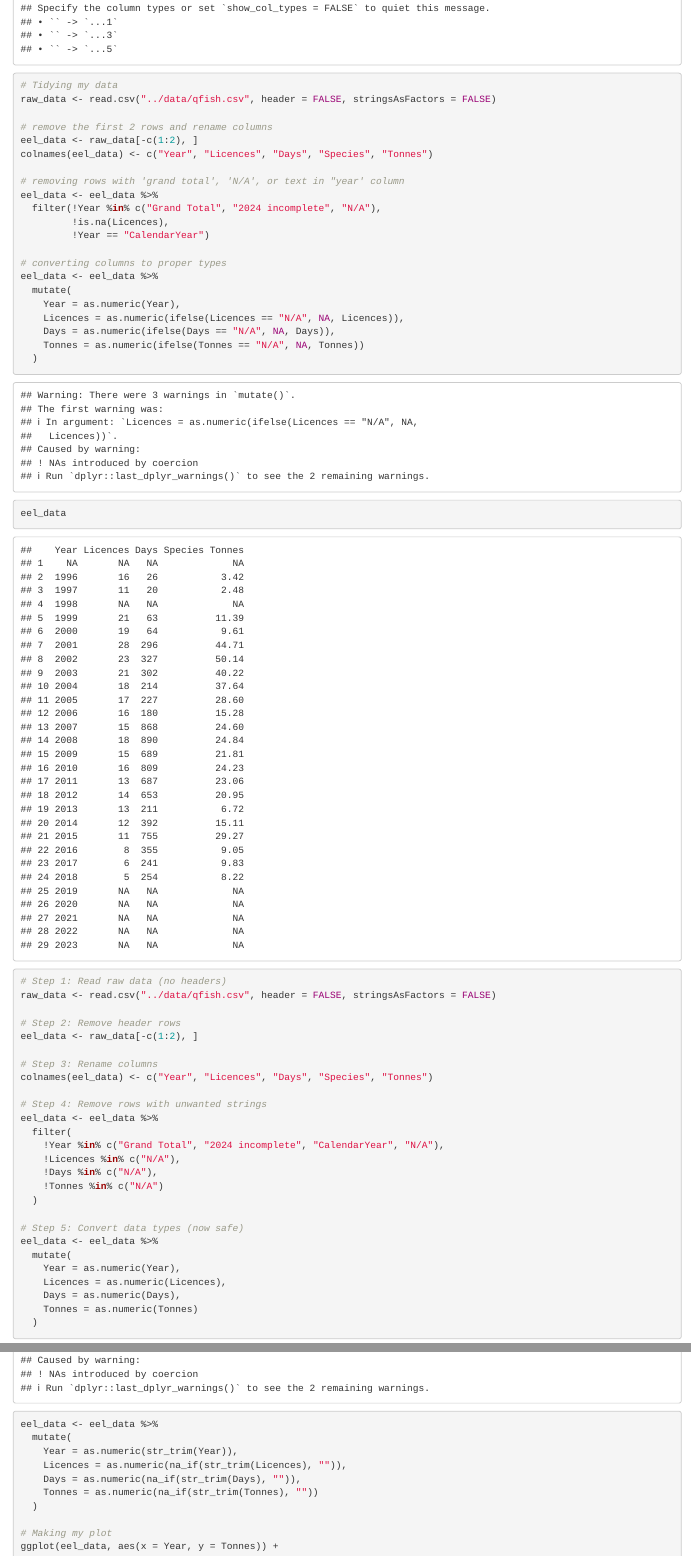
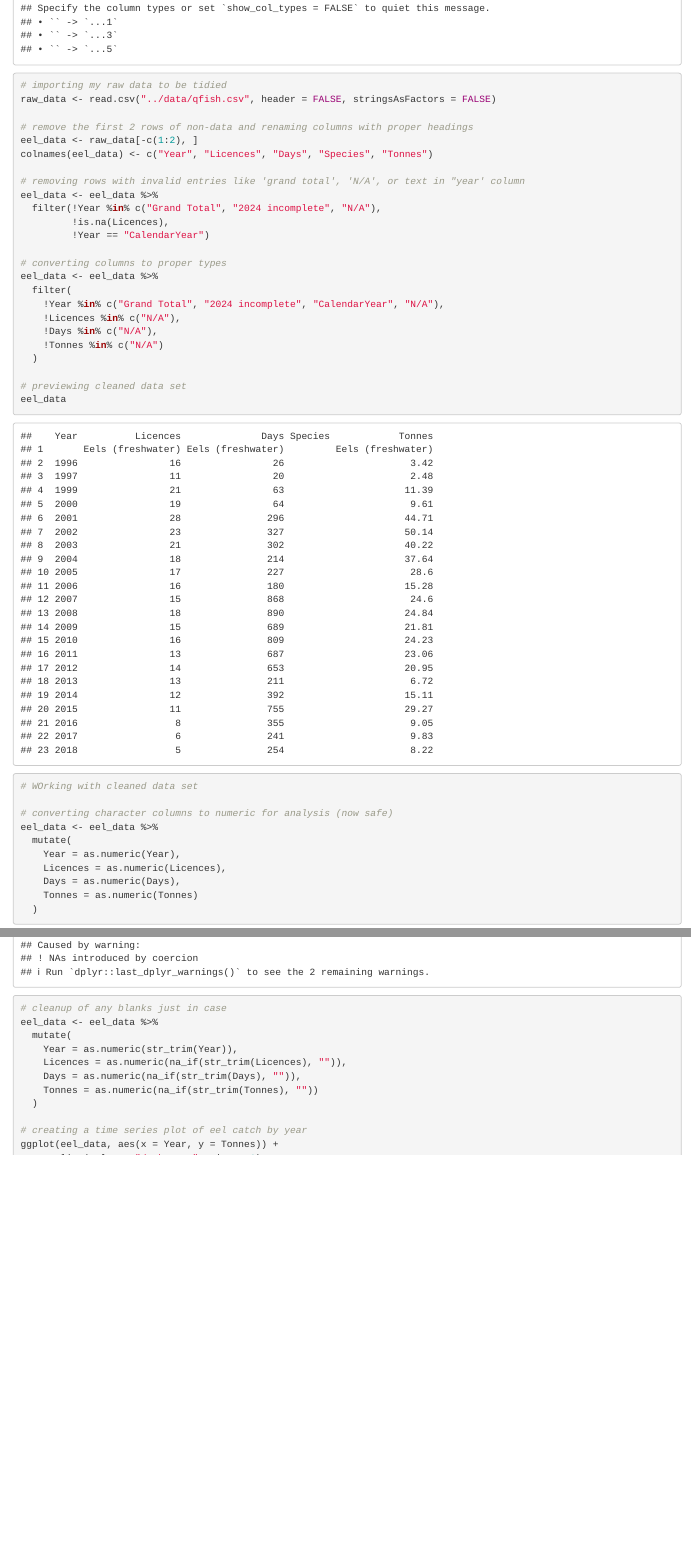
Before and after one commit to alicepilditch/MB5370_Mod4_Github, an R Markdown document (code/MB5370_Module4_current.Rmd.Rmd): the page in a window 1100 px wide, from 340 px down, and a second part further down, joined at a grey line. Rendered offline with R 4.5, knitr and Pandoc, with nearby package versions; common packages that the code uses without loading them are loaded.

Commit message:
Final commit of my markdown file for qfish data

````diff
--- a/code/MB5370_Module4_current.Rmd.Rmd
+++ b/code/MB5370_Module4_current.Rmd.Rmd
@@ -11,43 +11,19 @@ output: html_document
 qfish <- read_csv("../data/qfish.csv")
 
-# Tidying my data
+# importing my raw data to be tidied
 raw_data <- read.csv("../data/qfish.csv", header = FALSE, stringsAsFactors = FALSE)
 
-# remove the first 2 rows and rename columns
+# remove the first 2 rows of non-data and renaming columns with proper headings
 eel_data <- raw_data[-c(1:2), ]
 colnames(eel_data) <- c("Year", "Licences", "Days", "Species", "Tonnes")
 
-# removing rows with 'grand total', 'N/A', or text in "year' column
+# removing rows with invalid entries like 'grand total', 'N/A', or text in "year' column
 eel_data <- eel_data %>%
   filter(!Year %in% c("Grand Total", "2024 incomplete", "N/A"),
          !is.na(Licences),
          !Year == "CalendarYear")
 
 # converting columns to proper types
-eel_data <- eel_data %>%
-  mutate(
-    Year = as.numeric(Year),
-    Licences = as.numeric(ifelse(Licences == "N/A", NA, Licences)),
-    Days = as.numeric(ifelse(Days == "N/A", NA, Days)),
-    Tonnes = as.numeric(ifelse(Tonnes == "N/A", NA, Tonnes))
-  )
-
-eel_data
-
-```
-
-```{r}
-
-# Step 1: Read raw data (no headers)
-raw_data <- read.csv("../data/qfish.csv", header = FALSE, stringsAsFactors = FALSE)
-
-# Step 2: Remove header rows
-eel_data <- raw_data[-c(1:2), ]
-
-# Step 3: Rename columns
-colnames(eel_data) <- c("Year", "Licences", "Days", "Species", "Tonnes")
-
-# Step 4: Remove rows with unwanted strings
 eel_data <- eel_data %>%
   filter(
     !Year %in% c("Grand Total", "2024 incomplete", "CalendarYear", "N/A"),
@@ -56,7 +32,15 @@ eel_data <- eel_data %>%
     !Tonnes %in% c("N/A")
   )
 
-# Step 5: Convert data types (now safe)
+# previewing cleaned data set
+eel_data
+
+```
+
+```{r}
+# WOrking with cleaned data set
+
+# converting character columns to numeric for analysis (now safe)
 eel_data <- eel_data %>%
   mutate(
     Year = as.numeric(Year),
@@ -65,6 +49,7 @@ eel_data <- eel_data %>%
     Tonnes = as.numeric(Tonnes)
   )
 
+# cleanup of any blanks just in case
 eel_data <- eel_data %>%
   mutate(
     Year = as.numeric(str_trim(Year)),
@@ -73,7 +58,7 @@ eel_data <- eel_data %>%
     Tonnes = as.numeric(na_if(str_trim(Tonnes), ""))
   )
 
-# Making my plot
+# creating a time series plot of eel catch by year
 ggplot(eel_data, aes(x = Year, y = Tonnes)) +
   geom_line(color = "darkgreen", size = 1) +
   geom_point(color = "black") +
````
Also changed, not shown: code/MB5370_Module4_current.Rmd.Rmd (2 more changed lines).
